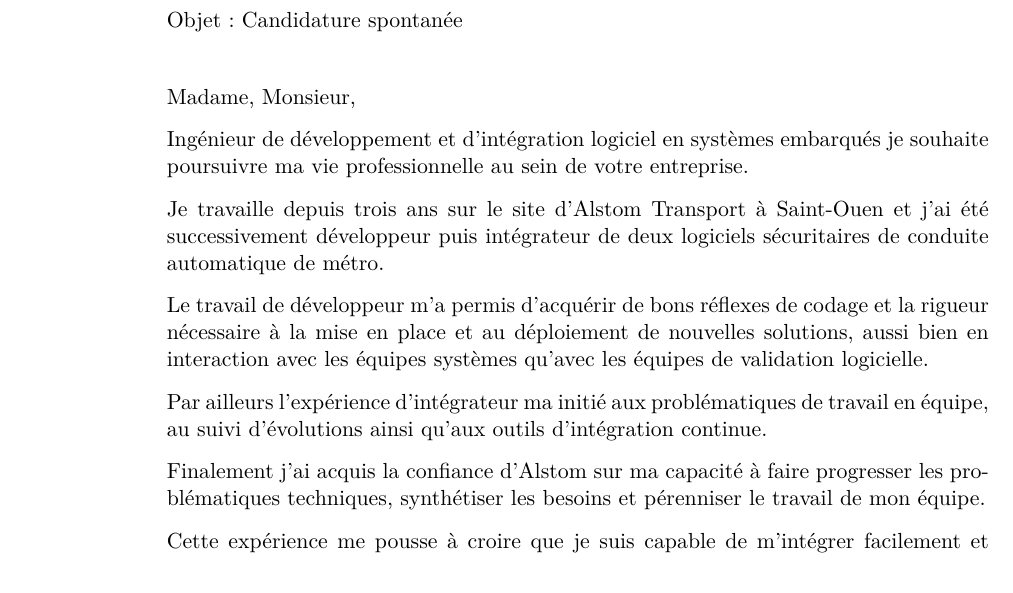
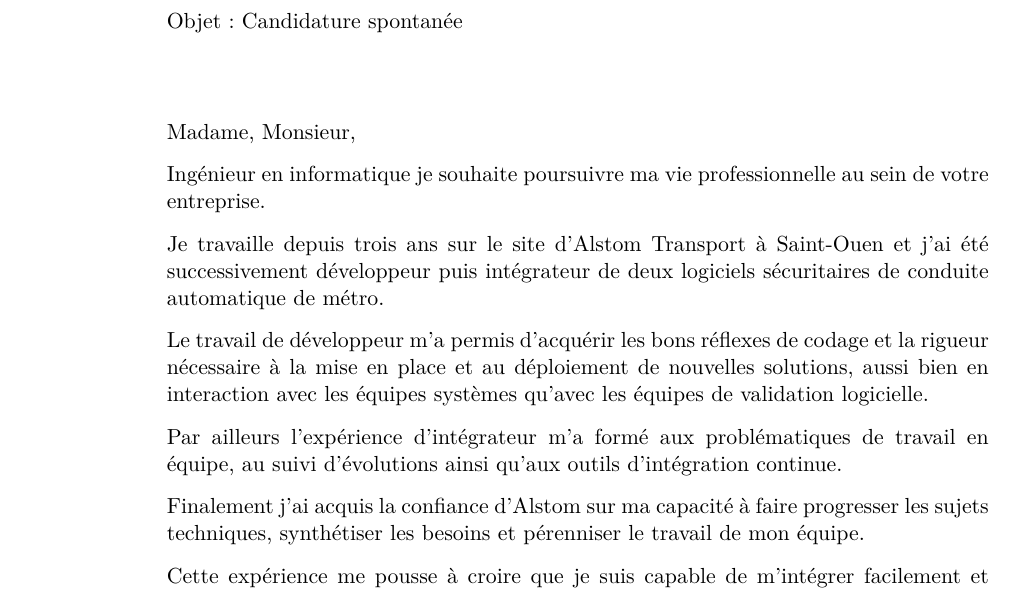
Before and after one commit to H--o-l/cv, a LaTeX letter (lettre/lettre.tex): part of the page, cut so that both start at the same text. Compiled offline with pdfLaTeX.

Commit message:
Draft lettre de motivation (pas trop mal)

```diff
--- a/lettre/lettre.tex
+++ b/lettre/lettre.tex
@@ -10,7 +10,7 @@
 % The default value of \openingspace is 1cm.
 % Instead of -\openingspace use the length you prefer
 % for instance -0.5cm or whatever
-\patchcmd{\letteropening}{2\openingspace}{-0.5cm}{}{}
+\patchcmd{\letteropening}{2\openingspace}{-2cm}{}{}
 
 
 
@@ -45,15 +45,15 @@
     \opening{Madame, Monsieur,}
 
 
-    Ingénieur de développement et d'intégration logiciel en systèmes embarqués je souhaite poursuivre ma vie professionnelle au sein de votre entreprise.
+    Ingénieur en informatique je souhaite poursuivre ma vie professionnelle au sein de votre entreprise.
 
     Je travaille depuis trois ans sur le site d'Alstom Transport à Saint-Ouen et j'ai été successivement développeur puis intégrateur de deux logiciels sécuritaires de conduite automatique de métro.
 
-    Le travail de développeur m'a permis d'acquérir de bons réflexes de codage et la rigueur nécessaire à la mise en place et au déploiement de nouvelles solutions, aussi bien en interaction avec les équipes systèmes qu'avec les équipes de validation logicielle.
+    Le travail de développeur m'a permis d'acquérir les bons réflexes de codage et la rigueur nécessaire à la mise en place et au déploiement de nouvelles solutions, aussi bien en interaction avec les équipes systèmes qu'avec les équipes de validation logicielle.
 
-    Par ailleurs l'expérience d'intégrateur ma initié aux problématiques de travail en équipe, au suivi d'évolutions ainsi qu'aux outils d'intégration continue.
+    Par ailleurs l'expérience d'intégrateur m'a formé aux problématiques de travail en équipe, au suivi d'évolutions ainsi qu'aux outils d'intégration continue.
 
-    Finalement j'ai acquis la confiance d'Alstom sur ma capacité à faire progresser les problématiques techniques, synthétiser les besoins et pérenniser le travail de mon équipe.
+    Finalement j'ai acquis la confiance d'Alstom sur ma capacité à faire progresser les sujets techniques, synthétiser les besoins et pérenniser le travail de mon équipe.
 
     Cette expérience me pousse à croire que je suis capable de m'intégrer facilement et rapidement dans une nouvelle équipe et d'apporter, en plus de mes compétences en développements, un bon esprit d'analyse.
 
```
